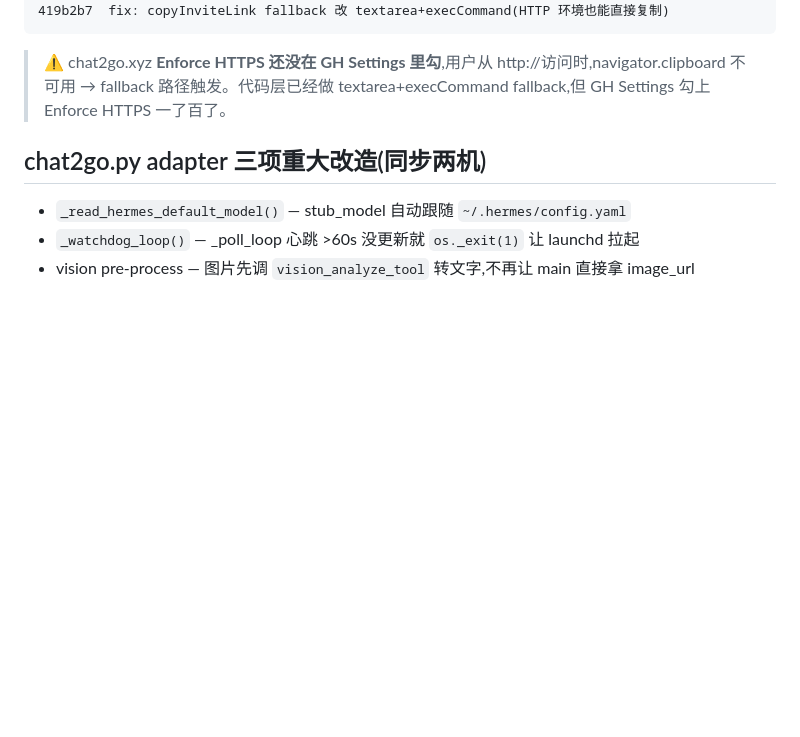
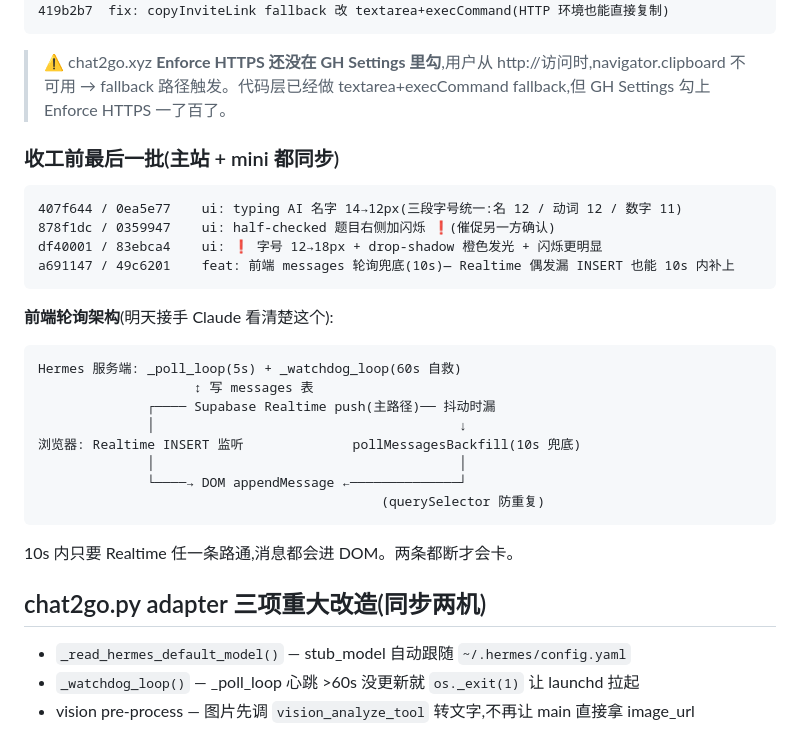
Before and after one commit to tototo1999/chat2go, a Markdown page: docs/HANDOFF-2026-05-17-pm.md, the part around the change. GitHub-like rendering; blank space fills up the shorter version.

Commit message:
docs(handoff): 补今晚最后一批(❗ 闪烁 + 字号统一 + 前端轮询兜底)

````diff
--- a/docs/HANDOFF-2026-05-17-pm.md
+++ b/docs/HANDOFF-2026-05-17-pm.md
@@ -103,6 +103,30 @@ a24bc83  feat: 取消顶部胶囊,改 sidebar 题目胶囊半勾  ★最终
 
 > ⚠️ chat2go.xyz **Enforce HTTPS 还没在 GH Settings 里勾**,用户从 http://访问时,navigator.clipboard 不可用 → fallback 路径触发。代码层已经做 textarea+execCommand fallback,但 GH Settings 勾上 Enforce HTTPS 一了百了。
 
+### 收工前最后一批(主站 + mini 都同步)
+
+```
+407f644 / 0ea5e77    ui: typing AI 名字 14→12px(三段字号统一:名 12 / 动词 12 / 数字 11)
+878f1dc / 0359947    ui: half-checked 题目右侧加闪烁 ❗(催促另一方确认)
+df40001 / 83ebca4    ui: ❗ 字号 12→18px + drop-shadow 橙色发光 + 闪烁更明显
+a691147 / 49c6201    feat: 前端 messages 轮询兜底(10s)— Realtime 偶发漏 INSERT 也能 10s 内补上
+```
+
+**前端轮询架构**(明天接手 Claude 看清楚这个):
+
+```
+Hermes 服务端: _poll_loop(5s) + _watchdog_loop(60s 自救)
+                    ↕ 写 messages 表
+              ┌──── Supabase Realtime push(主路径)── 抖动时漏
+              │                                       ↓
+浏览器: Realtime INSERT 监听              pollMessagesBackfill(10s 兜底)
+              │                                       │
+              └────→ DOM appendMessage ←──────────────┘
+                                            (querySelector 防重复)
+```
+
+10s 内只要 Realtime 任一条路通,消息都会进 DOM。两条都断才会卡。
+
 ## chat2go.py adapter 三项重大改造(同步两机)
 
 - `_read_hermes_default_model()` — stub_model 自动跟随 `~/.hermes/config.yaml`
````
